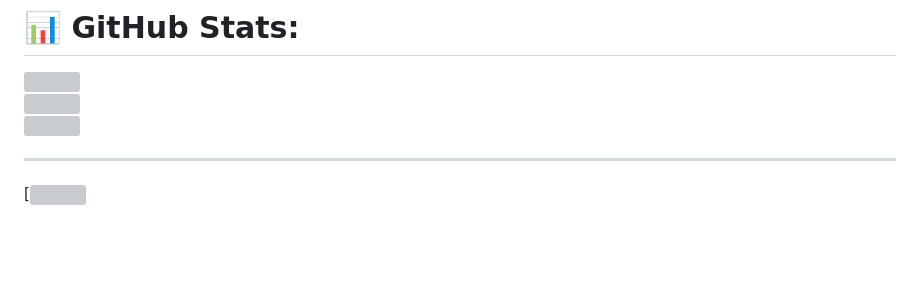
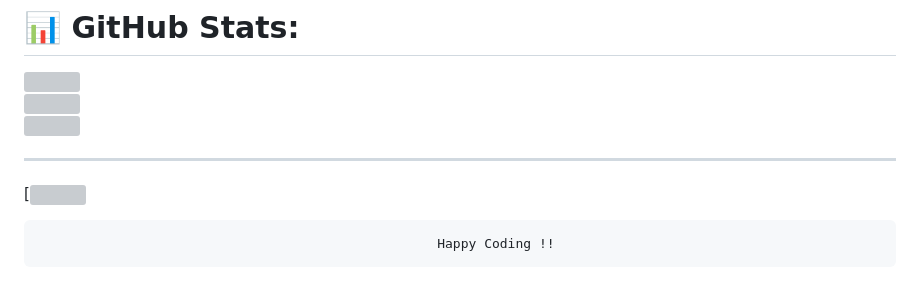
Before and after one commit to exclusiveabhi/exclusiveabhi, a Markdown page: README.md, the part around the change. GitHub-like rendering; blank space fills up the shorter version; grey boxes are pictures that could not be loaded.

```diff
--- a/README.md
+++ b/README.md
@@ -13,3 +13,5 @@ Hi there, I'm Abhishek Rajpoot! 👋<br>I'm a passionate web developer currently
 
 ---
 [![]([![](https://visitcount.itsvg.in/api?id=exclusiveabhi&label=Profile%1170Views&pretty=false)](https://visitcount.itsvg.in))
+
+                                                       Happy Coding !!
```
